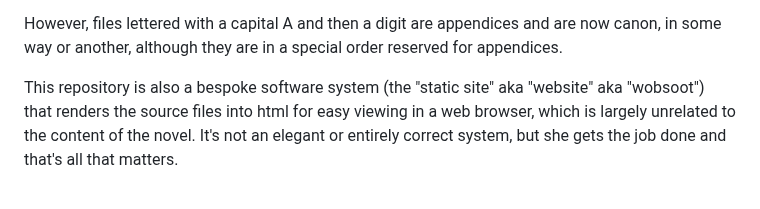
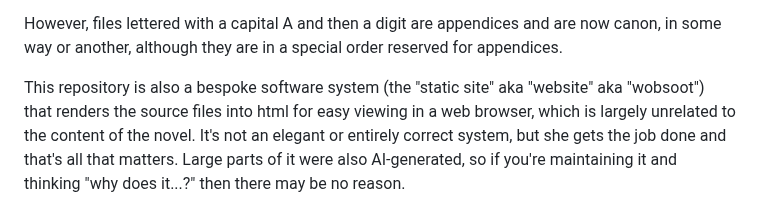
Before and after one commit to johnhyde/island, a Markdown page: README.md, the part around one of its changes. Drawn GitHub-style.

```diff
--- a/README.md
+++ b/README.md
@@ -13,5 +13,5 @@ Some of them are lettered with two capital letters, which means they exist ambig
 
 However, files lettered with a capital A and then a digit are appendices and are now canon, in some way or another, although they are in a special order reserved for appendices.
 
-This repository is also a bespoke software system (the "static site" aka "website" aka "wobsoot") that renders the source files into html for easy viewing in a web browser, which is largely unrelated to the content of the novel. It's not an elegant or entirely correct system, but she gets the job done and that's all that matters.
+This repository is also a bespoke software system (the "static site" aka "website" aka "wobsoot") that renders the source files into html for easy viewing in a web browser, which is largely unrelated to the content of the novel. It's not an elegant or entirely correct system, but she gets the job done and that's all that matters. Large parts of it were also AI-generated, so if you're maintaining it and thinking "why does it...?" then there may be no reason.
 
```
Also changed, not shown: other parts of README.md (+3 -1 lines).
